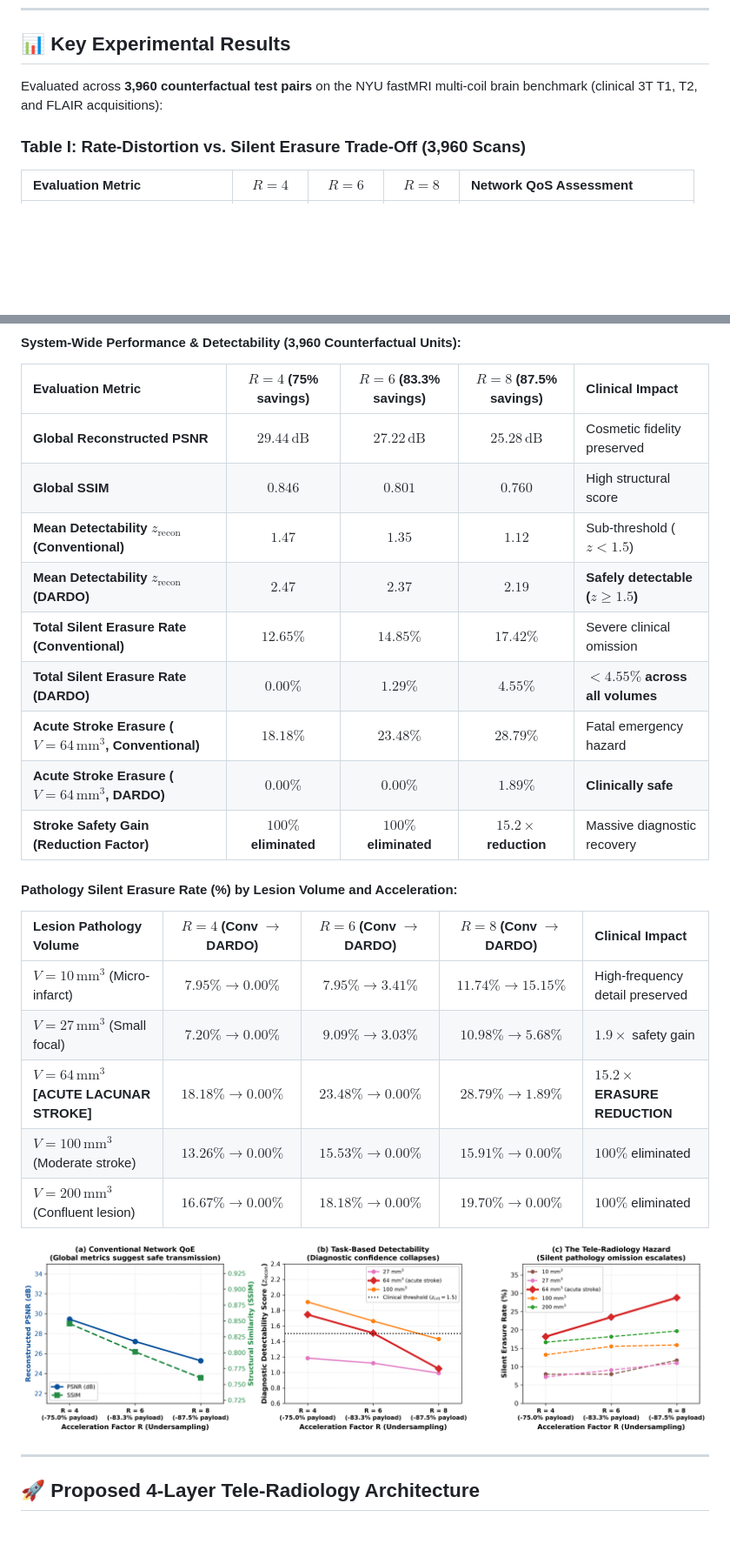
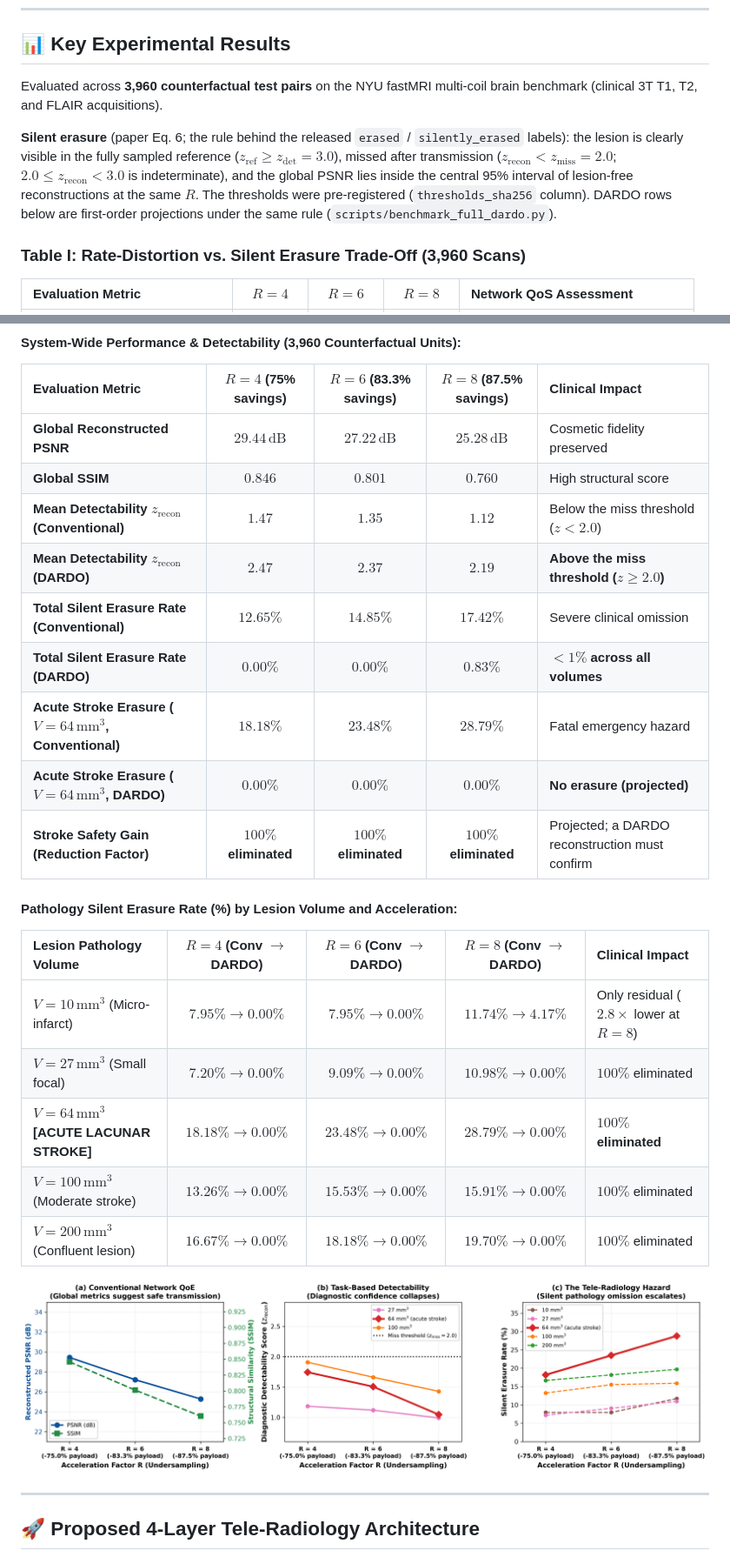
Before and after one commit to dmai287/tele-radiology-blindspot, a Markdown page: README.md, 2 parts joined by grey strips. Shown at 87% size. Rendered like a GitHub page; pictures changed too: figures/fig2_network_rate_distortion_erasure.png; blank space fills up the shorter version.

```diff
--- a/README.md
+++ b/README.md
@@ -54,7 +54,9 @@ Physical data-consistency residual gates at hospital edge servers pass the corru
 
 ## 📊 Key Experimental Results
 
-Evaluated across **3,960 counterfactual test pairs** on the NYU fastMRI multi-coil brain benchmark (clinical 3T T1, T2, and FLAIR acquisitions):
+Evaluated across **3,960 counterfactual test pairs** on the NYU fastMRI multi-coil brain benchmark (clinical 3T T1, T2, and FLAIR acquisitions).
+
+**Silent erasure** (paper Eq. 6; the rule behind the released `erased` / `silently_erased` labels): the lesion is clearly visible in the fully sampled reference ($z_{\text{ref}} \ge z_{\text{det}} = 3.0$), missed after transmission ($z_{\text{recon}} < z_{\text{miss}} = 2.0$; $2.0 \le z_{\text{recon}} < 3.0$ is indeterminate), and the global PSNR lies inside the central 95% interval of lesion-free reconstructions at the same $R$. The thresholds were pre-registered (`thresholds_sha256` column). DARDO rows below are first-order projections under the same rule (`scripts/benchmark_full_dardo.py`).
 
 ### Table I: Rate-Distortion vs. Silent Erasure Trade-Off (3,960 Scans)
 
@@ -78,20 +80,20 @@ Evaluated across **3,960 counterfactual test pairs** on the NYU fastMRI multi-co
 | :--- | :---: | :---: | :---: | :--- |
 | **Global Reconstructed PSNR** | $29.44\,\text{dB}$ | $27.22\,\text{dB}$ | $25.28\,\text{dB}$ | Cosmetic fidelity preserved |
 | **Global SSIM** | $0.846$ | $0.801$ | $0.760$ | High structural score |
-| **Mean Detectability $z_{\text{recon}}$ (Conventional)** | $1.47$ | $1.35$ | $1.12$ | Sub-threshold ($z < 1.5$) |
-| **Mean Detectability $z_{\text{recon}}$ (DARDO)** | $\mathbf{2.47}$ | $\mathbf{2.37}$ | $\mathbf{2.19}$ | **Safely detectable ($z \ge 1.5$)** |
+| **Mean Detectability $z_{\text{recon}}$ (Conventional)** | $1.47$ | $1.35$ | $1.12$ | Below the miss threshold ($z < 2.0$) |
+| **Mean Detectability $z_{\text{recon}}$ (DARDO)** | $\mathbf{2.47}$ | $\mathbf{2.37}$ | $\mathbf{2.19}$ | **Above the miss threshold ($z \ge 2.0$)** |
 | **Total Silent Erasure Rate (Conventional)** | $12.65\%$ | $14.85\%$ | $17.42\%$ | Severe clinical omission |
-| **Total Silent Erasure Rate (DARDO)** | $\mathbf{0.00\%}$ | $\mathbf{1.29\%}$ | $\mathbf{4.55\%}$ | **$<4.55\%$ across all volumes** |
+| **Total Silent Erasure Rate (DARDO)** | $\mathbf{0.00\%}$ | $\mathbf{0.00\%}$ | $\mathbf{0.83\%}$ | **$<1\%$ across all volumes** |
 | **Acute Stroke Erasure ($V = 64\,\text{mm}^3$, Conventional)** | $18.18\%$ | $23.48\%$ | $\mathbf{28.79\%}$ | Fatal emergency hazard |
-| **Acute Stroke Erasure ($V = 64\,\text{mm}^3$, DARDO)** | $\mathbf{0.00\%}$ | $\mathbf{0.00\%}$ | $\mathbf{1.89\%}$ | **Clinically safe** |
-| **Stroke Safety Gain (Reduction Factor)** | **$100\%$ eliminated** | **$100\%$ eliminated** | **$15.2\times$ reduction** | Massive diagnostic recovery |
+| **Acute Stroke Erasure ($V = 64\,\text{mm}^3$, DARDO)** | $\mathbf{0.00\%}$ | $\mathbf{0.00\%}$ | $\mathbf{0.00\%}$ | **No erasure (projected)** |
+| **Stroke Safety Gain (Reduction Factor)** | **$100\%$ eliminated** | **$100\%$ eliminated** | **$100\%$ eliminated** | Projected; a DARDO reconstruction must confirm |
 
 #### Pathology Silent Erasure Rate (%) by Lesion Volume and Acceleration:
 | Lesion Pathology Volume | $R=4$ (Conv $\to$ DARDO) | $R=6$ (Conv $\to$ DARDO) | $R=8$ (Conv $\to$ DARDO) | Clinical Impact |
 | :--- | :---: | :---: | :---: | :--- |
-| $V = 10\,\text{mm}^3$ (Micro-infarct) | $7.95\% \to \mathbf{0.00\%}$ | $7.95\% \to \mathbf{3.41\%}$ | $11.74\% \to 15.15\%$ | High-frequency detail preserved |
-| $V = 27\,\text{mm}^3$ (Small focal) | $7.20\% \to \mathbf{0.00\%}$ | $9.09\% \to \mathbf{3.03\%}$ | $10.98\% \to \mathbf{5.68\%}$ | $1.9\times$ safety gain |
-| **$V = 64\,\text{mm}^3$ [ACUTE LACUNAR STROKE]** | **$18.18\% \to \mathbf{0.00\%}$** | **$23.48\% \to \mathbf{0.00\%}$** | **$28.79\% \to \mathbf{1.89\%}$** | **$15.2\times$ ERASURE REDUCTION** |
+| $V = 10\,\text{mm}^3$ (Micro-infarct) | $7.95\% \to \mathbf{0.00\%}$ | $7.95\% \to \mathbf{0.00\%}$ | $11.74\% \to \mathbf{4.17\%}$ | Only residual ($2.8\times$ lower at $R=8$) |
+| $V = 27\,\text{mm}^3$ (Small focal) | $7.20\% \to \mathbf{0.00\%}$ | $9.09\% \to \mathbf{0.00\%}$ | $10.98\% \to \mathbf{0.00\%}$ | $100\%$ eliminated |
+| **$V = 64\,\text{mm}^3$ [ACUTE LACUNAR STROKE]** | **$18.18\% \to \mathbf{0.00\%}$** | **$23.48\% \to \mathbf{0.00\%}$** | **$28.79\% \to \mathbf{0.00\%}$** | **$100\%$ eliminated** |
 | $V = 100\,\text{mm}^3$ (Moderate stroke) | $13.26\% \to \mathbf{0.00\%}$ | $15.53\% \to \mathbf{0.00\%}$ | $15.91\% \to \mathbf{0.00\%}$ | $100\%$ eliminated |
 | $V = 200\,\text{mm}^3$ (Confluent lesion) | $16.67\% \to \mathbf{0.00\%}$ | $18.18\% \to \mathbf{0.00\%}$ | $19.70\% \to \mathbf{0.00\%}$ | $100\%$ eliminated |
 
```
Also changed, not shown: other parts of README.md (+5 -5 lines), CAMERA_READY_CHANGES.md (+3 -2 lines), 6 other files.
